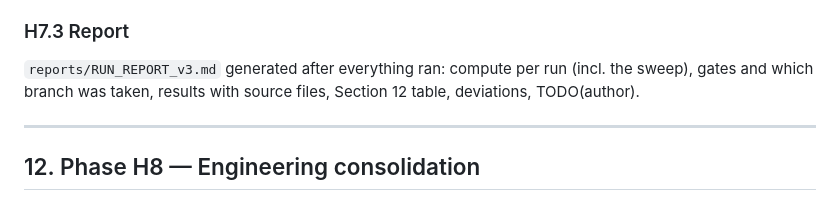
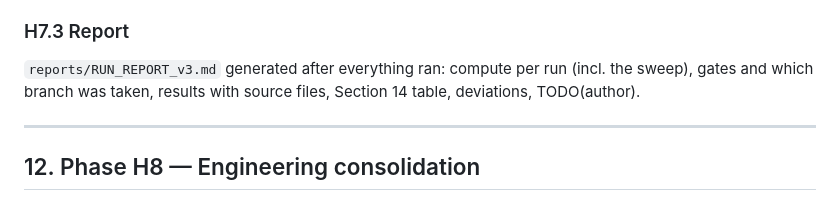
Before and after one commit to rafidquadir-eng/TiJepa, a Markdown page: PLAN_v3.md, the part around the change. Rendered like a GitHub page.

Commit message:
PLAN_v3: fix section reference
Co-Authored-By: Claude Opus 5.5 <noreply@anthropic.com>
Claude-Session: https://claude.ai/code/session_01A3KWsXsMqSoimXFzDttxYj

```diff
--- a/PLAN_v3.md
+++ b/PLAN_v3.md
@@ -330,7 +330,7 @@ pre-registered design. Inspect every PNG.
 
 ### H7.3 Report
 `reports/RUN_REPORT_v3.md` generated after everything ran: compute per run (incl. the sweep),
-gates and which branch was taken, results with source files, Section 12 table, deviations,
+gates and which branch was taken, results with source files, Section 14 table, deviations,
 TODO(author).
 
 ---
```
